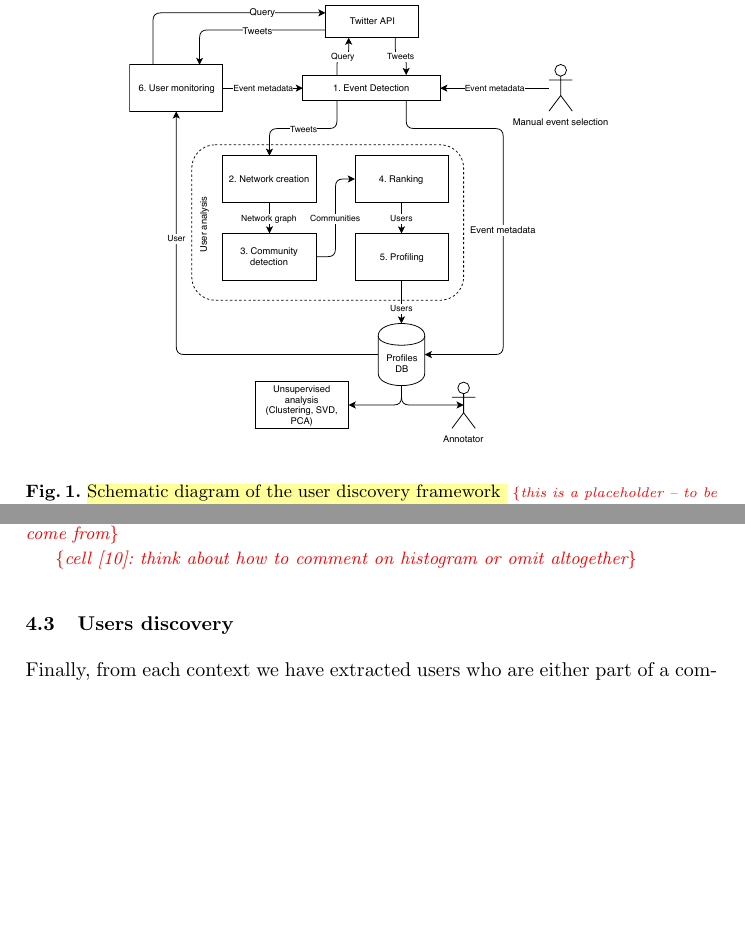
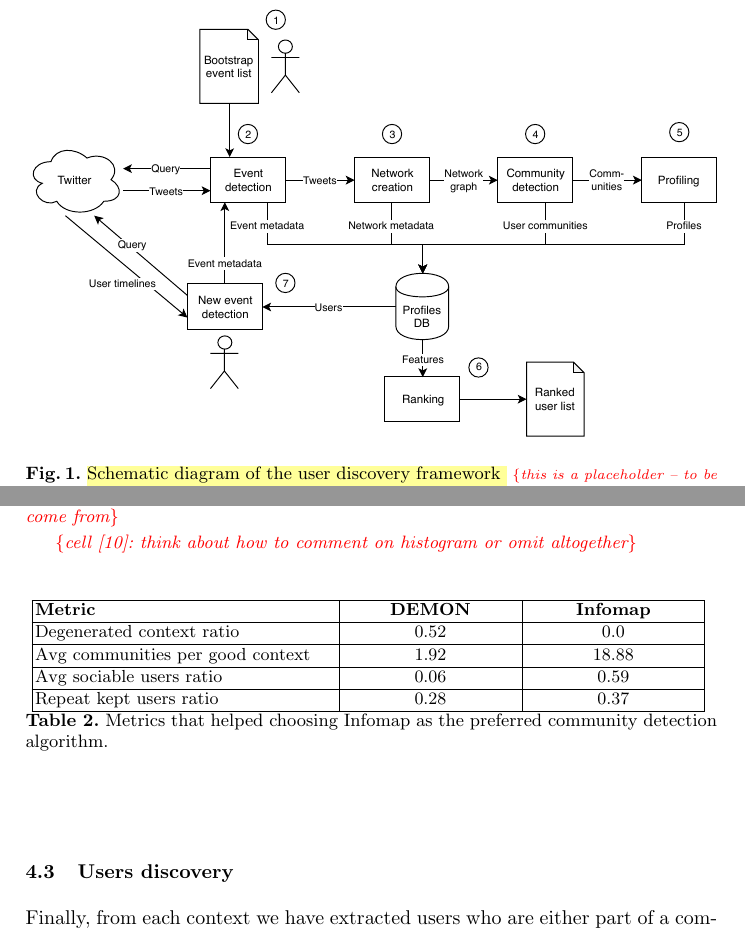
Before and after one commit to PaoloMissier/Twitter-activists-paper, a LaTeX thesis (Fantastic-activists.tex, which reads preamble.tex, sections/empirical-evaluation.tex, tables/demon-vs-infomap.tex): two parts of pages 8 and 13 of 17, joined at a grey line, cut at the place of the change, the shorter picture padded with empty space. Compiled offline with pdfLaTeX.

Commit message:
New diagram for the framework, demon vs infomap table, fix typos and references

```diff
--- a/preamble.tex
+++ b/preamble.tex
@@ -17,7 +17,6 @@
 }
 
 \usepackage{tabularx}
-\usepackage{graphicx}
 \usepackage{array}
 \usepackage{booktabs} % for nice rules/lines in tables
 \usepackage{arydshln} % for dashed lines in tables
@@ -53,4 +52,5 @@
 
 % custom commands
 \usepackage{rotating}
+\newcolumntype{P}[1]{>{\centering\arraybackslash}p{#1}}
 \newcolumntype{Y}{>{\centering\arraybackslash}X}
--- a/sections/empirical-evaluation.tex
+++ b/sections/empirical-evaluation.tex
@@ -63,6 +61,14 @@ The average assortativity across all communities is again slightly negative (-0.
 \anote{conclude that \infomap~is preferrable and this is where the users in the database come from}
 
 \anote{cell [10]: think about how to comment on histogram or omit altogether}
+
+\begin{table}
+	\resizebox{\textwidth}{!}{
+	    \input{tables/demon-vs-infomap.tex}
+	}
+	\caption{Metrics that helped choosing \infomap~as the preferred community detection algorithm.}
+	\label{tab:demon-vs-infomap}
+\end{table}
 
 \subsection{Users discovery}  \label{sec:users}
 
--- /dev/null
+++ b/tables/demon-vs-infomap.tex
@@ -0,0 +1,8 @@
+\begin{tabularx}{\textwidth}{|X|P{3.2cm}|P{3.2cm}|}
+\hline
+\textbf{Metric} & \textbf{\demon} & \textbf{\infomap} \\ \hline
+Degenerated context ratio & 0.52 & 0.0 \\ \hline
+Avg communities per good context & 1.92 & 18.88 \\ \hline
+Avg sociable users ratio & 0.06 & 0.59 \\ \hline
+Repeat kept users ratio & 0.28 & 0.37 \\ \hline
+\end{tabularx}
```
Also changed, not shown: sections/contexts-and-user-metrics.tex (+1 -1 lines), sections/incremental-user-discovery.tex (+7 -5 lines), tables/contexts.tex (+2 -3 lines), tables/repeat-users.tex (+2 -2 lines), figures/TwitterFramework.pdf, figures/TwitterFramework_old.pdf (added), sections/empirical-evaluation.tex (4 more changed lines).
